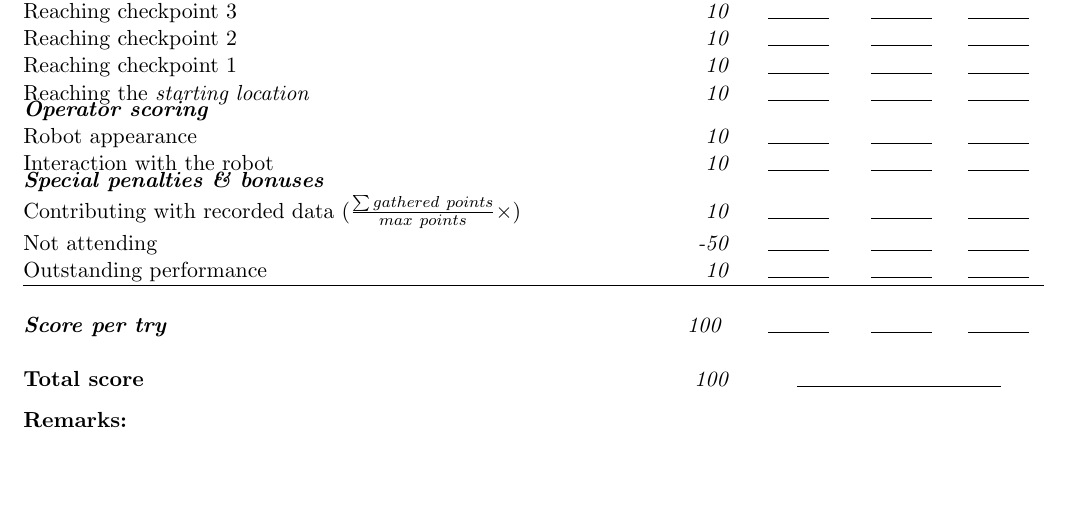
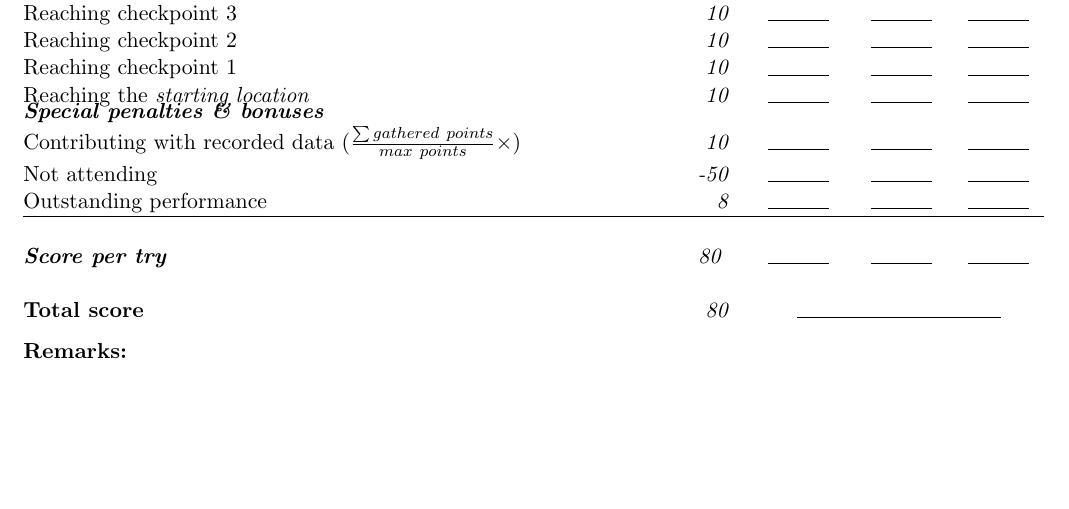
Before and after one commit to RoboCupAtHome/RuleBook, a LaTeX book (score_sheets.tex, which reads scoresheets/following_guiding.tex): part of page 9 of 15, cut so that both start at the same text. Compiled offline with pdfLaTeX.

Commit message:
Cleared up Following and Guiding. Score is reduced but challenge is a bit easier

```diff
--- a/scoresheets/following_guiding.tex
+++ b/scoresheets/following_guiding.tex
@@ -15,10 +15,7 @@ The maximum time for this test is 5 minutes, 5 more for the optional guiding-pha
 	\scoreitem{10}{Reaching checkpoint 1}
 	\scoreitem{10}{Reaching the \emph{starting location}}
 
-	\scoreheading{Operator scoring}
-	\scoreitem{10}{Robot appearance}
-	\scoreitem{10}{Interaction with the robot}
-	\setTotalScore{100}
+	\setTotalScore{80}
 \end{scorelist}
 
 % Local Variables:
```
Also changed, not shown: 1 other file.
